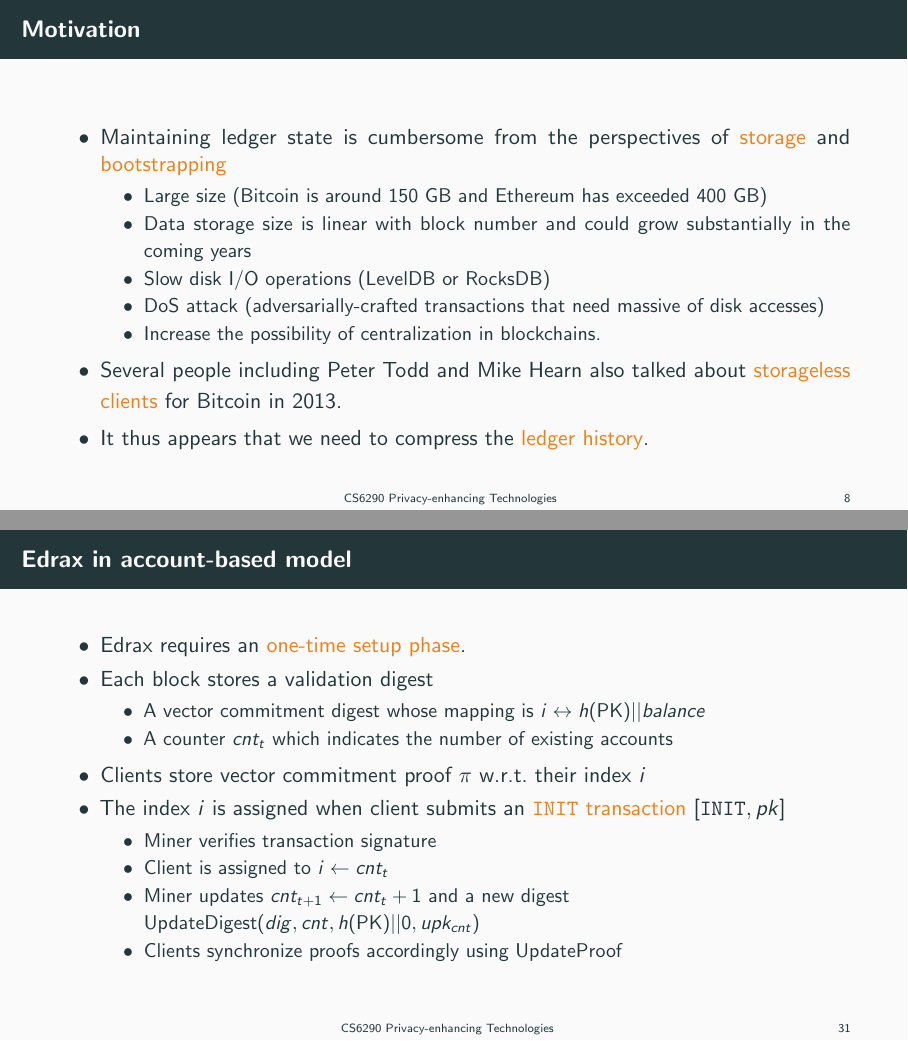
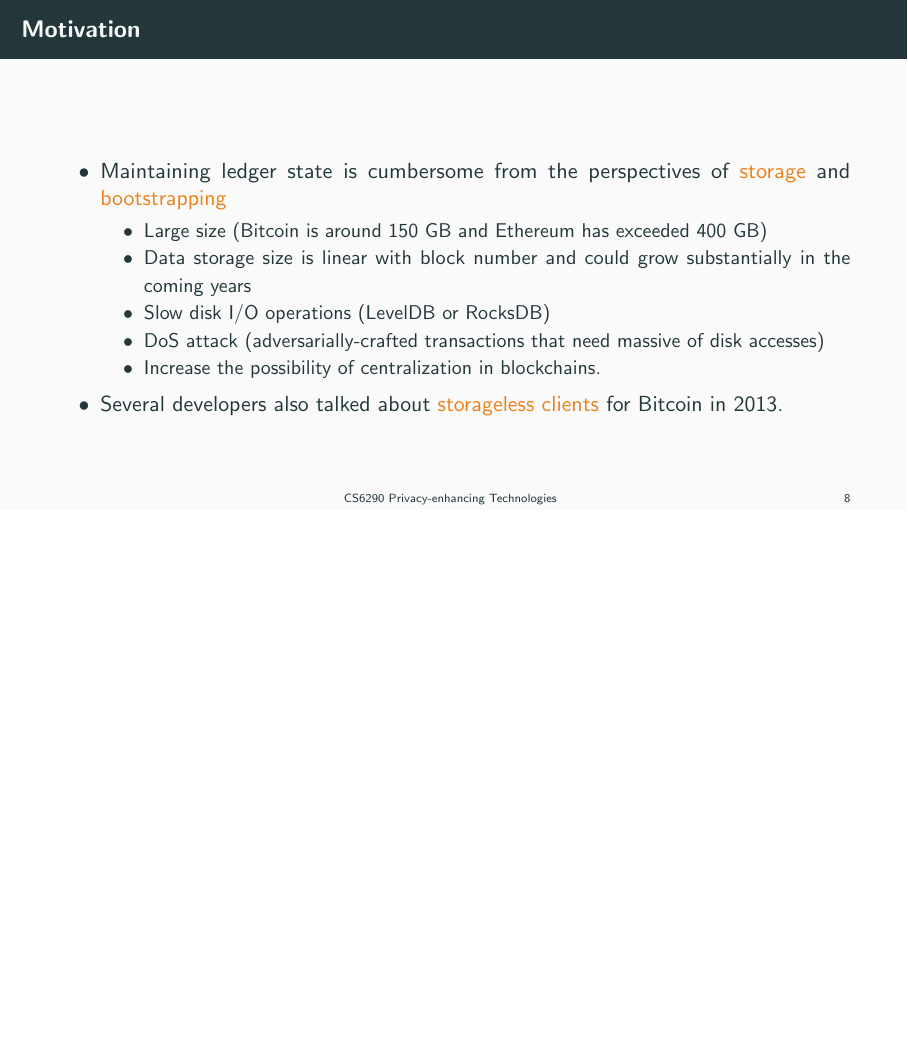
Before and after one commit to yangji721/CityU-CS6290-Blockchain, LaTeX slides (Slides/main.tex): pages 8 and 31 of 44 before the commit and page 8 of 43 after it, the two joined at a grey line, the shorter picture padded with empty space. Compiled offline with pdfLaTeX.

Commit message:
update-slides3

```diff
--- a/Slides/main.tex
+++ b/Slides/main.tex
@@ -77,8 +77,7 @@
        \item DoS attack (adversarially-crafted transactions that need massive of disk accesses)
        \item Increase the possibility of centralization in blockchains.
     \end{itemize}
-    \item Several people including Peter Todd and Mike Hearn also talked about \alert{storageless clients} for Bitcoin in 2013.
-    \item It thus appears that we need to compress the \alert{ledger history}.
+    \item Several developers also talked about \alert{storageless clients} for Bitcoin in 2013.
   \end{itemize}
 \end{frame}
 
@@ -214,26 +213,27 @@
   \end{itemize}
 \end{frame}
 
-\begin{frame}{Edrax in account-based model}
-  \vspace{-2em}
-  \begin{itemize}
-    \item Edrax requires an \alert{one-time setup phase}.
-      \item Each block stores a validation digest
-        \begin{itemize}
-          \item A vector commitment digest whose mapping is $i \leftrightarrow h(\textsf{PK}) || balance$
-          \item A counter $cnt_t$ which indicates the number of existing accounts
-        \end{itemize}
-      \item Clients store vector commitment proof $\pi$ w.r.t.\ their index $i$
-      \item The index $i$ is assigned when client submits an \alert{\texttt{INIT} transaction} $[\texttt{INIT}, pk]$
-        \begin{itemize}
-          \item Miner verifies transaction signature
-          \item Client is assigned to $i \gets cnt_t$
-          \item Miner updates $cnt_{t+1} \gets cnt_t + 1$ and a new digest \\
-            $\textsf{UpdateDigest}(dig, cnt, h(\textsf{PK}) || 0, upk_{cnt})$
-          \item Clients synchronize proofs accordingly using UpdateProof
-        \end{itemize}
-  \end{itemize}
-\end{frame}
+%%
+%\begin{frame}{Edrax in account-based model}
+%  \vspace{-2em}
+%  \begin{itemize}
+%    \item Edrax requires an \alert{one-time setup phase}.
+%      \item Each block stores a validation digest
+%        \begin{itemize}
+%          \item A vector commitment digest whose mapping is $i \leftrightarrow h(\textsf{PK}) || balance$
+%          \item A counter $cnt_t$ which indicates the number of existing accounts
+%        \end{itemize}
+%      \item Clients store vector commitment proof $\pi$ w.r.t.\ their index $i$
+%      \item The index $i$ is assigned when client submits an \alert{\texttt{INIT} transaction} $[\texttt{INIT}, pk]$
+%        \begin{itemize}
+%          \item Miner verifies transaction signature
+%          \item Client is assigned to $i \gets cnt_t$
+%          \item Miner updates $cnt_{t+1} \gets cnt_t + 1$ and a new digest \\
+%            $\textsf{UpdateDigest}(dig, cnt, h(\textsf{PK}) || 0, upk_{cnt})$
+%          \item Clients synchronize proofs accordingly using UpdateProof
+%        \end{itemize}
+%  \end{itemize}
+%\end{frame}
 
 \begin{frame}{\texttt{SPEND} Transaction}
   \begin{itemize}
```
